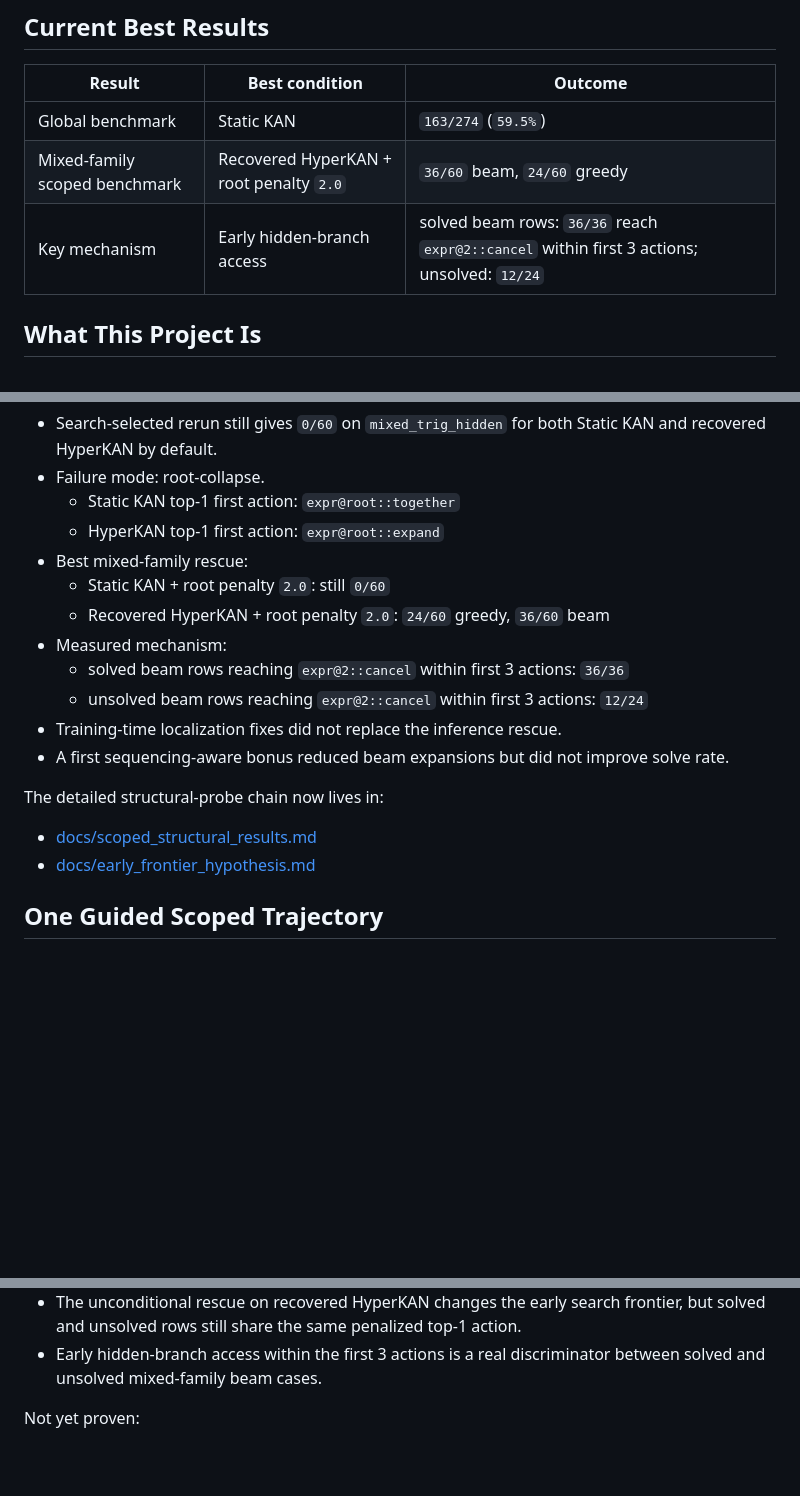
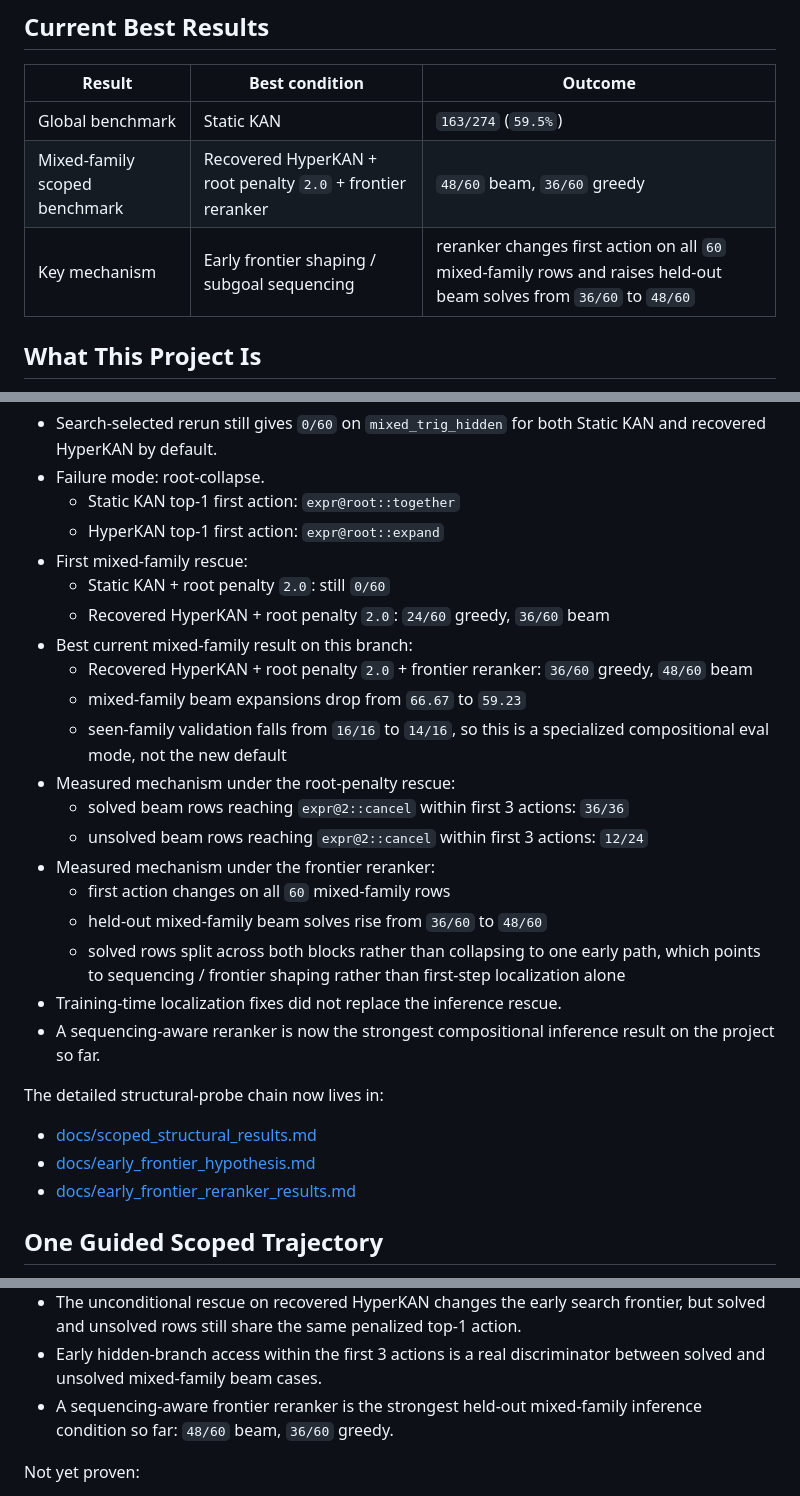
Before and after one commit to unixsysdev/HyperKan, a Markdown page: README.md, 3 parts joined by grey strips. GitHub-like rendering; blank space fills up the shorter version.

Commit message:
Update README for frontier reranker result

```diff
--- a/README.md
+++ b/README.md
@@ -7,8 +7,8 @@ This repo trains policy/value models for verified symbolic rewrite search. The o
 | Result | Best condition | Outcome |
 |---|---|---|
 | Global benchmark | Static KAN | `163/274` (`59.5%`) |
-| Mixed-family scoped benchmark | Recovered HyperKAN + root penalty `2.0` | `36/60` beam, `24/60` greedy |
-| Key mechanism | Early hidden-branch access | solved beam rows: `36/36` reach `expr@2::cancel` within first 3 actions; unsolved: `12/24` |
+| Mixed-family scoped benchmark | Recovered HyperKAN + root penalty `2.0` + frontier reranker | `48/60` beam, `36/60` greedy |
+| Key mechanism | Early frontier shaping / subgoal sequencing | reranker changes first action on all `60` mixed-family rows and raises held-out beam solves from `36/60` to `48/60` |
 
 ## What This Project Is
 
@@ -238,19 +238,28 @@ Headline result:
 - Failure mode: root-collapse.
   - Static KAN top-1 first action: `expr@root::together`
   - HyperKAN top-1 first action: `expr@root::expand`
-- Best mixed-family rescue:
+- First mixed-family rescue:
   - Static KAN + root penalty `2.0`: still `0/60`
   - Recovered HyperKAN + root penalty `2.0`: `24/60` greedy, `36/60` beam
-- Measured mechanism:
+- Best current mixed-family result on this branch:
+  - Recovered HyperKAN + root penalty `2.0` + frontier reranker: `36/60` greedy, `48/60` beam
+  - mixed-family beam expansions drop from `66.67` to `59.23`
+  - seen-family validation falls from `16/16` to `14/16`, so this is a specialized compositional eval mode, not the new default
+- Measured mechanism under the root-penalty rescue:
   - solved beam rows reaching `expr@2::cancel` within first 3 actions: `36/36`
   - unsolved beam rows reaching `expr@2::cancel` within first 3 actions: `12/24`
+- Measured mechanism under the frontier reranker:
+  - first action changes on all `60` mixed-family rows
+  - held-out mixed-family beam solves rise from `36/60` to `48/60`
+  - solved rows split across both blocks rather than collapsing to one early path, which points to sequencing / frontier shaping rather than first-step localization alone
 - Training-time localization fixes did not replace the inference rescue.
-- A first sequencing-aware bonus reduced beam expansions but did not improve solve rate.
+- A sequencing-aware reranker is now the strongest compositional inference result on the project so far.
 
 The detailed structural-probe chain now lives in:
 
 - [docs/scoped_structural_results.md](docs/scoped_structural_results.md)
 - [docs/early_frontier_hypothesis.md](docs/early_frontier_hypothesis.md)
+- [docs/early_frontier_reranker_results.md](docs/early_frontier_reranker_results.md)
 
 ## One Guided Scoped Trajectory
 
@@ -316,6 +325,7 @@ Proven:
 - A simple state-conditional localization heuristic preserves seen-family behavior but still fails `0/60` on held-out mixed composition.
 - The unconditional rescue on recovered HyperKAN changes the early search frontier, but solved and unsolved rows still share the same penalized top-1 action.
 - Early hidden-branch access within the first 3 actions is a real discriminator between solved and unsolved mixed-family beam cases.
+- A sequencing-aware frontier reranker is the strongest held-out mixed-family inference condition so far: `48/60` beam, `36/60` greedy.
 
 Not yet proven:
 
```
Also changed, not shown: other parts of README.md (+1 -0 lines).
